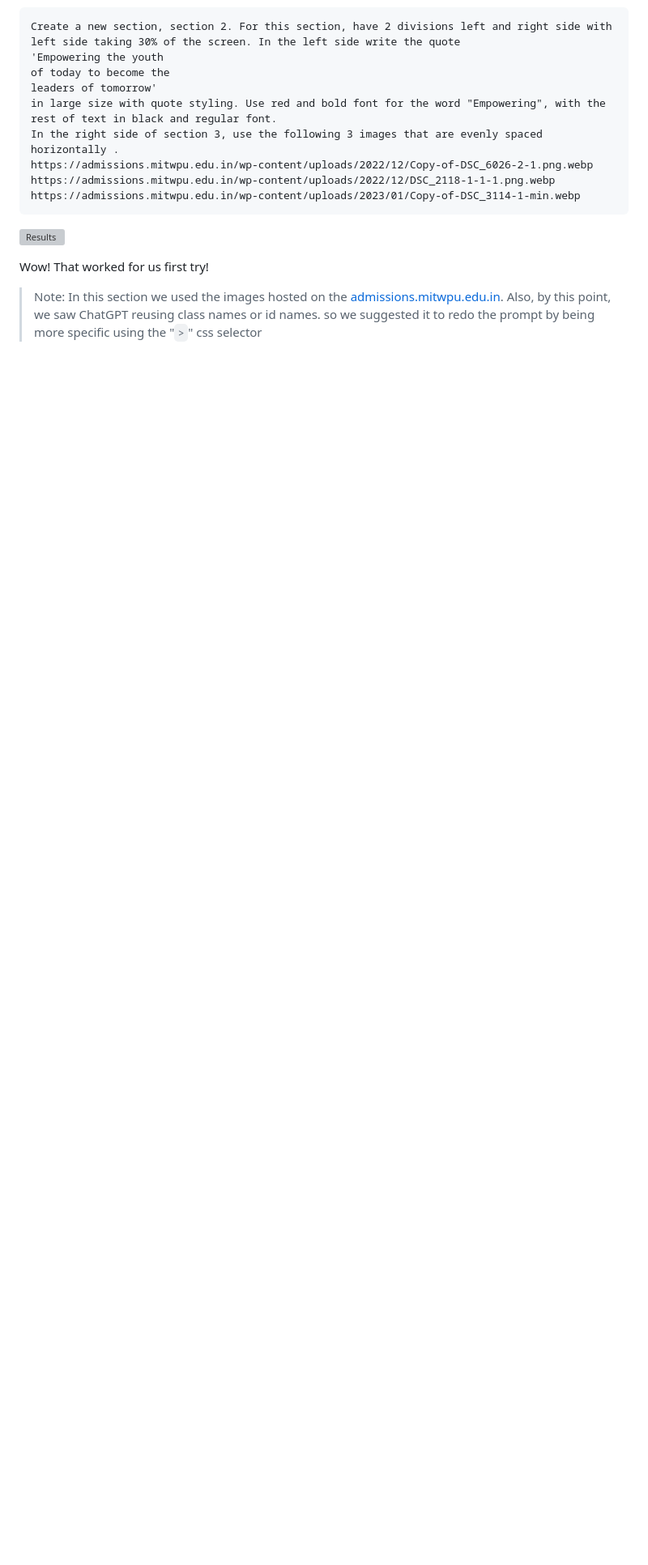
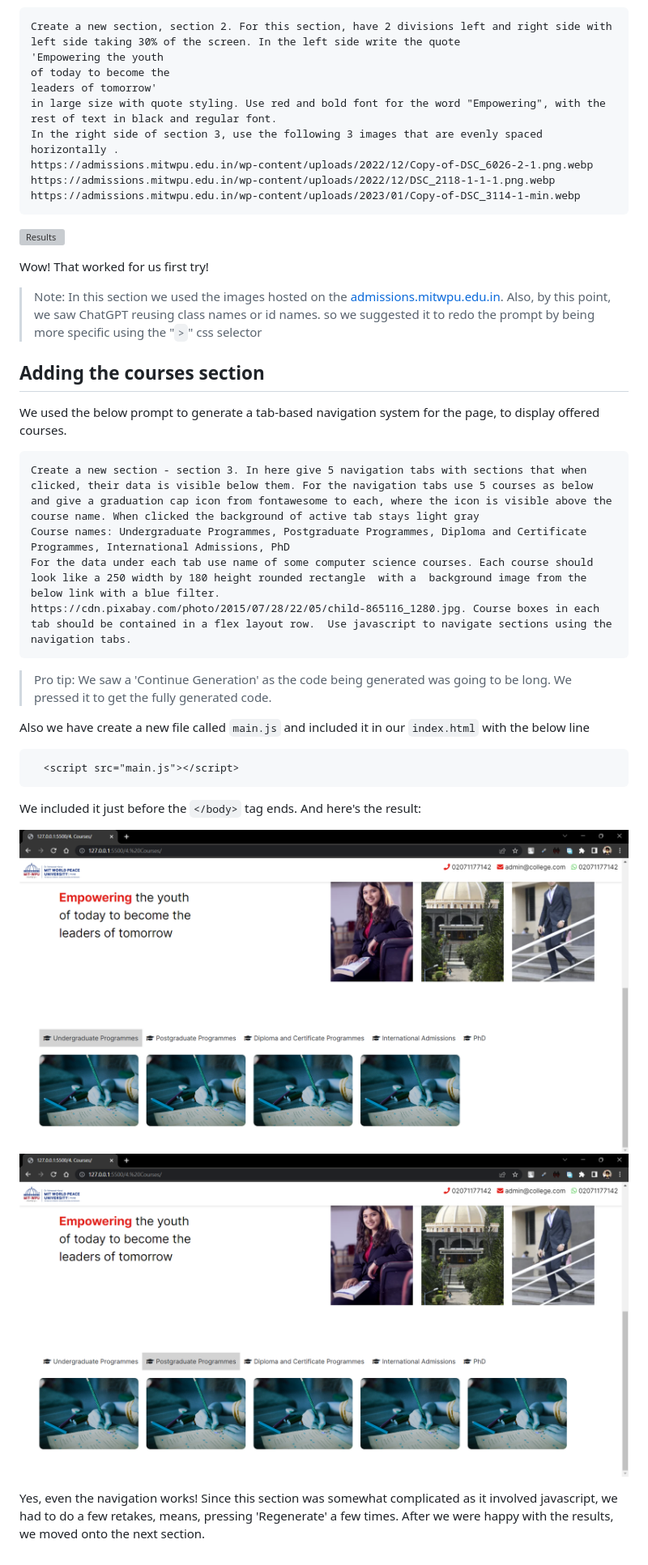
Before and after one commit to Foxberry-Technologies/ChatGPT-Vidya-Workshop, a Markdown page: Readme.md, the part around the change. Shown: that part at 81% size. GitHub-like rendering; blank space fills up the shorter version; grey boxes are pictures that could not be loaded.

Commit message:
New section added

````diff
--- a/Readme.md
+++ b/Readme.md
@@ -79,3 +79,30 @@ Wow! That worked for us first try!
 
 > Note: In this section we used the images hosted on the [admissions.mitwpu.edu.in](https://admissions.mitwpu.edu.in).
 > Also, by this point, we saw ChatGPT reusing class names or id names. so we suggested it to redo the prompt by being more specific using the "`>`" css selector
+
+## Adding the courses section
+
+We used the below prompt to generate a tab-based navigation system for the page, to display offered courses.
+
+```
+Create a new section - section 3. In here give 5 navigation tabs with sections that when clicked, their data is visible below them. For the navigation tabs use 5 courses as below and give a graduation cap icon from fontawesome to each, where the icon is visible above the course name. When clicked the background of active tab stays light gray
+Course names: Undergraduate Programmes, Postgraduate Programmes, Diploma and Certificate Programmes, International Admissions, PhD
+For the data under each tab use name of some computer science courses. Each course should look like a 250 width by 180 height rounded rectangle  with a  background image from the below link with a blue filter.
+https://cdn.pixabay.com/photo/2015/07/28/22/05/child-865116_1280.jpg. Course boxes in each tab should be contained in a flex layout row.  Use javascript to navigate sections using the navigation tabs.
+```
+
+>Pro tip: We saw a 'Continue Generation' as the code being generated was going to be long. We pressed it to get the fully generated code.
+
+Also we have create a new file called `main.js` and included it in our `index.html` with the below line
+
+```
+  <script src="main.js"></script>
+```
+
+We included it just before the `</body>` tag ends.
+And here's the result:
+
+![Result 2](./Screenshots/courses.png)
+![Result 2](./Screenshots/courses2.png)
+
+Yes, even the navigation works! Since this section was somewhat complicated as it involved javascript, we had to do a few retakes, means, pressing 'Regenerate' a few times. After we were happy with the results, we moved onto the next section.
````
